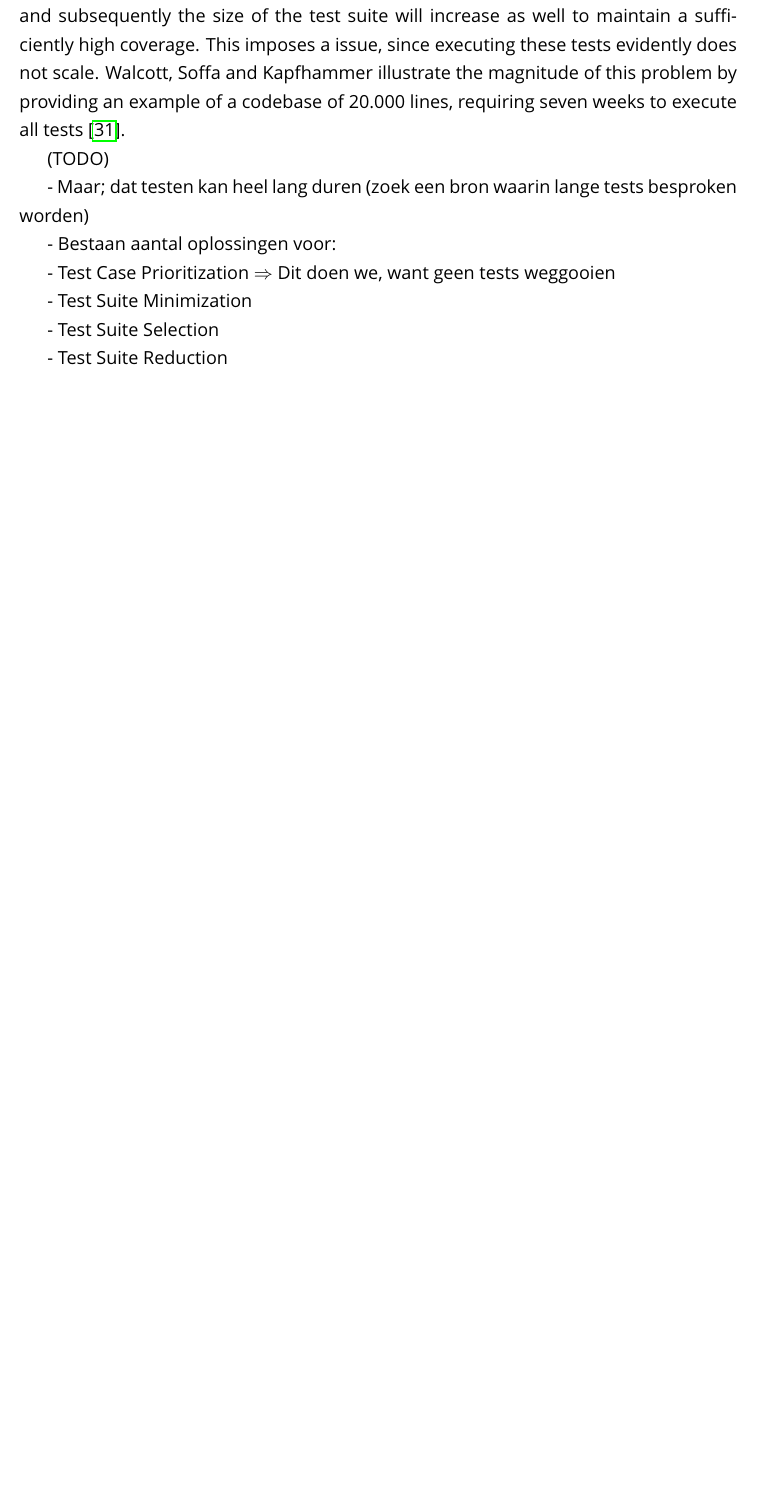
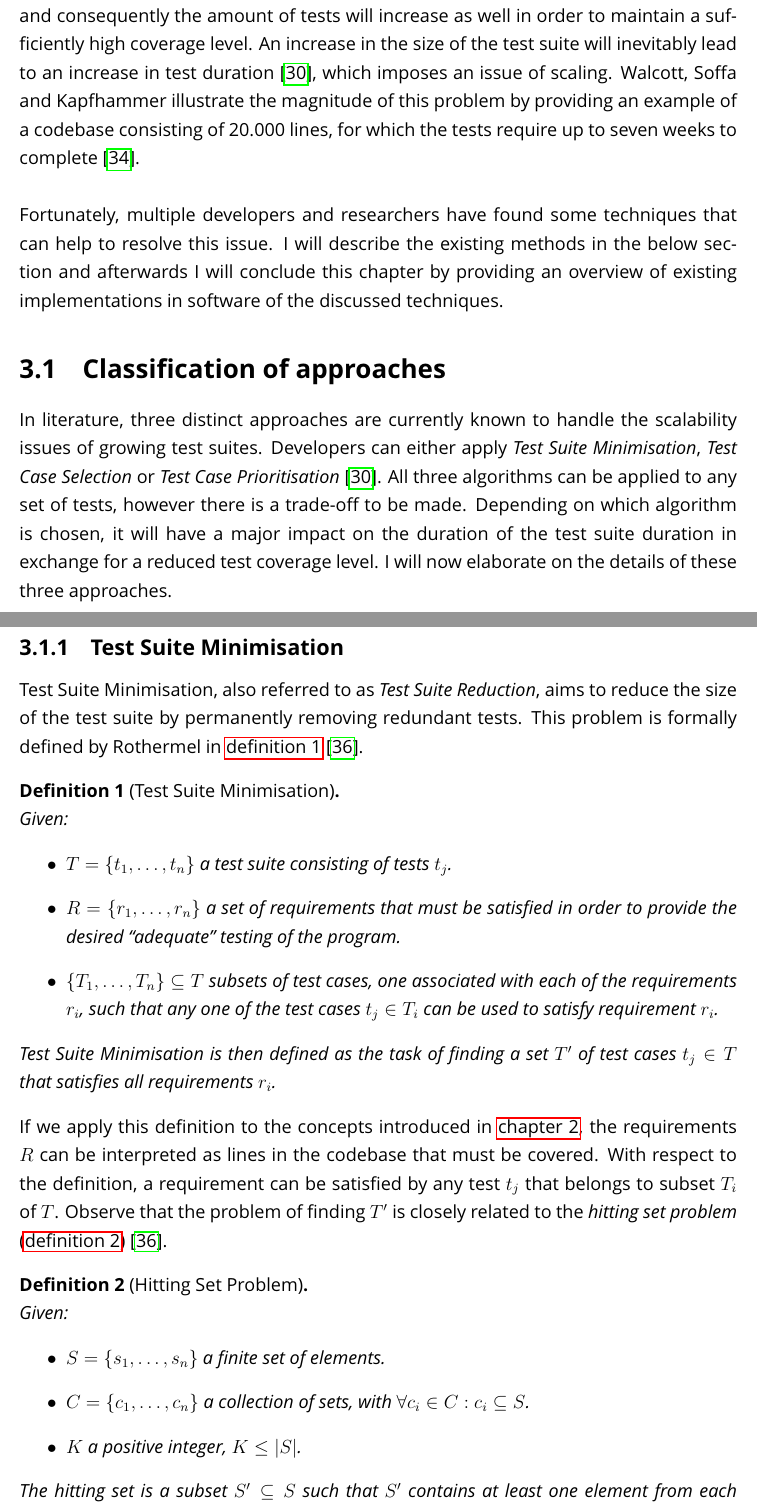
Before and after one commit to thepieterdc/thesis, a LaTeX thesis (paper/thesis.tex, which reads paper/related-work.tex, paper/related-work/tcs.tex, paper/related-work/tsm.tex): part of page 19 of 26 before the commit and two parts of pages 19 and 20 of 29 after it, the two joined at a grey line, cut so that both start at the same text, the shorter picture padded with empty space. The pictures show the PDF file paper/thesis.pdf that the author committed with the source.

Commit message:
Progress 24/02/2020 - 28/02/2020

```diff
--- a/paper/related-work.tex
+++ b/paper/related-work.tex
@@ -1,12 +1,14 @@
+% !TeX root = thesis.tex
+
 \chapter{Related work}
-In the previous chapter I have stressed the paramount importance of periodically integrating one's changes into the upstream repository. Additionally, Continuous Integration was introduced as both a practice and a tool to facilitate this often complex and time-consuming process. In this chapter I will investigate the flip side of applying this practice. After every integration, all of the unit and regression tests in the test suite must be executed to ensure that the integration was successful and that no new bugs have been introduced. As the project progresses, the size of the codebase increases and subsequently the size of the test suite will increase as well to maintain a sufficiently high coverage. This imposes a issue, since executing these tests evidently does not scale. Walcott, Soffa and Kapfhammer illustrate the magnitude of this problem by providing an example of a codebase of 20.000 lines, requiring seven weeks to execute all tests \cite{10.1145/1146238.1146240}.
+In the previous chapter I have stressed the paramount importance of periodically integrating one's changes into the upstream repository. Additionally, Continuous Integration was introduced as both a practice and a tool to facilitate this often complex and time-consuming process. However, Continuous Integration is not the golden bullet for software engineering. In this chapter I will investigate the flip side of applying this practice. After every integration, all of the unit and regression tests in the test suite must be executed to ensure that the integration was successful and that no new bugs have been introduced. As the project evolves, the size of the codebase increases and consequently the amount of tests will increase as well in order to maintain a sufficiently high coverage level. An increase in the size of the test suite will inevitably lead to an increase in test duration \cite{evaluationoftestsuiteminimization}, which imposes an issue of scaling. Walcott, Soffa and Kapfhammer illustrate the magnitude of this problem by providing an example of a codebase consisting of 20.000 lines, for which the tests require up to seven weeks to complete \cite{10.1145/1146238.1146240}.\\
 
-- Bestaan aantal oplossingen voor:
+\noindent Fortunately, multiple developers and researchers have found some techniques that can help to resolve this issue. I will describe the existing methods in the below section and afterwards I will conclude this chapter by providing an overview of existing implementations in software of the discussed techniques.
 
-  - Test Case Prioritization $\Rightarrow$ Dit doen we, want geen tests weggooien
+\section{Classification of approaches}
+In literature, three distinct approaches are currently known to handle the scalability issues of growing test suites. Developers can either apply \emph{\tsm{}}, \emph{\tcs{}} or \emph{\tcp{}} \cite{evaluationoftestsuiteminimization}. All three algorithms can be applied to any set of tests, however there is a trade-off to be made. Depending on which algorithm is chosen, it will have a major impact on the duration of the test suite duration in exchange for a reduced test coverage level. I will now elaborate on the details of these three approaches.
 
-- Test Suite Minimization
+\input{related-work/tsm.tex}
+\input{related-work/tcs.tex}
+\input{related-work/tcp.tex}
 
-- Test Suite Selection
-
-- Test Suite Reduction
--- /dev/null
+++ b/paper/related-work/tcs.tex
@@ -0,0 +1,9 @@
+% !TeX root = ../thesis.tex
+
+\subsection{\tcs{}}
+The second algorithm closely resembles the previous one. Instead of determining the minimal hitting set of the test suite in order to permanently remove tests, this algorithm has a notion of context. Prior to the execution of the tests, the algorithm performs a \emph{white-box static analysis} of the codebase to identify which parts have been changed. Subsequently, only the tests regarding modified parts are executed, making the selection temporary and modification-aware \cite{10.1002/stv.430}. Rothermel and Harrold define this formally in \autoref{def:tcs}
+
+\begin{definition}[\tcs{}]
+\label{def:tcs}
+\mbox{}\\Given:
+\begin{itemize}
@@ -0,0 +13,4 @@
+\end{itemize}
+
+\noindent \tcs{} aims to find a subset $T' \subseteq T$ that is used to test $P'$.
+\end{definition}
--- /dev/null
+++ b/paper/related-work/tsm.tex
@@ -0,0 +1,32 @@
+% !TeX root = ../thesis.tex
+
+\subsection{\tsm{}}
+\tsm{}, also referred to as \emph{Test Suite Reduction}, aims to reduce the size of the test suite by permanently removing redundant tests. This problem is formally defined by Rothermel in \autoref{def:tsm} \cite{10.1002/stv.430}.
+
+\begin{definition}[\tsm{}]
+\label{def:tsm}
+\mbox{}\\Given:
+\begin{itemize}
+	\item $T = \{t_1, \dots, t_n\}$ a test suite consisting of tests $t_j$.
+	\item $R = \{r_1, \dots, r_n\}$ a set of requirements that must be satisfied in order to provide the desired ``adequate'' testing of the program.
+	\item $\{T_1, \dots, T_n\} \subseteq T$ subsets of test cases, one associated with each of the requirements $r_i$, such that any one of the test cases $t_j \in T_i$ can be used to satisfy requirement $r_i$.
+\end{itemize}
+
+\noindent \tsm{} is then defined as the task of finding a set $T'$ of test cases $t_j \in T$ that satisfies all requirements $r_i$.
+\end{definition}
+
+\noindent If we apply this definition to the concepts introduced in \autoref{chap:software-engineering}, the requirements $R$ can be interpreted as lines in the codebase that must be covered. With respect to the definition, a requirement can be satisfied by any test $t_j$ that belongs to subset $T_i$ of $T$. Observe that the problem of finding $T'$ is closely related to the \emph{hitting set problem} (\autoref{def:hitting-set}) \cite{10.1002/stv.430}.
+
+\begin{definition}[Hitting Set Problem]
+\label{def:hitting-set}
+\mbox{}\\Given:
+\begin{itemize}
+	\item $S = \{s_1, \dots, s_n\}$ a finite set of elements.
+	\item $C = \{c_1, \dots, c_n\}$ a collection of sets, with $\forall c_i \in C : c_i \subseteq S$.
+	\item $K$ a positive integer, $K \le |S|$.
+\end{itemize}
+
+\noindent The hitting set is a subset $S' \subseteq S$ such that $S'$ contains at least one element from each subset in $C$.
+\end{definition}
+
+\noindent In the context of \tsm{}, $T'$ is precisely the hitting set of $T_i$s. In order to effectively minimise the amount of tests in the test suite, $T'$ should be the minimal hitting set \cite{10.1002/stv.430}, which is an NP-complete problem as it can be reduced to the \emph{Vertex Cover}-problem \cite{10.5555/574848}.
--- a/paper/thesis.tex
+++ b/paper/thesis.tex
@@ -7,6 +7,11 @@
 
 % Add the references.
 \addbibresource{references.bib}
+
+% Macro's
+\newcommand{\tsm}{Test Suite Minimisation}
+\newcommand{\tcp}{Test Case Prioritisation}
+\newcommand{\tcs}{Test Case Selection}
 
 \begin{document}
 \input{../.latex-common/titlepage.tex}
```
Also changed, not shown: .latex-common/preamble.tex (+10 -0 lines), paper/conclusion.tex (+1 -0 lines), paper/references.bib (+47 -1 lines), paper/related-work/tcp.tex (added, +16 -0 lines), paper/software-engineering.tex (+1 -0 lines), paper/software-engineering/agile-software-development/continuous-integration/travis-ci.tex (+1 -1 lines), paper/velocity.tex (+1 -0 lines), paper/acknowledgments.tex (line endings or trailing spaces), paper/thesis.pdf, paper/related-work.tex (6 more changed lines), paper/related-work/tcs.tex (3 more changed lines).
